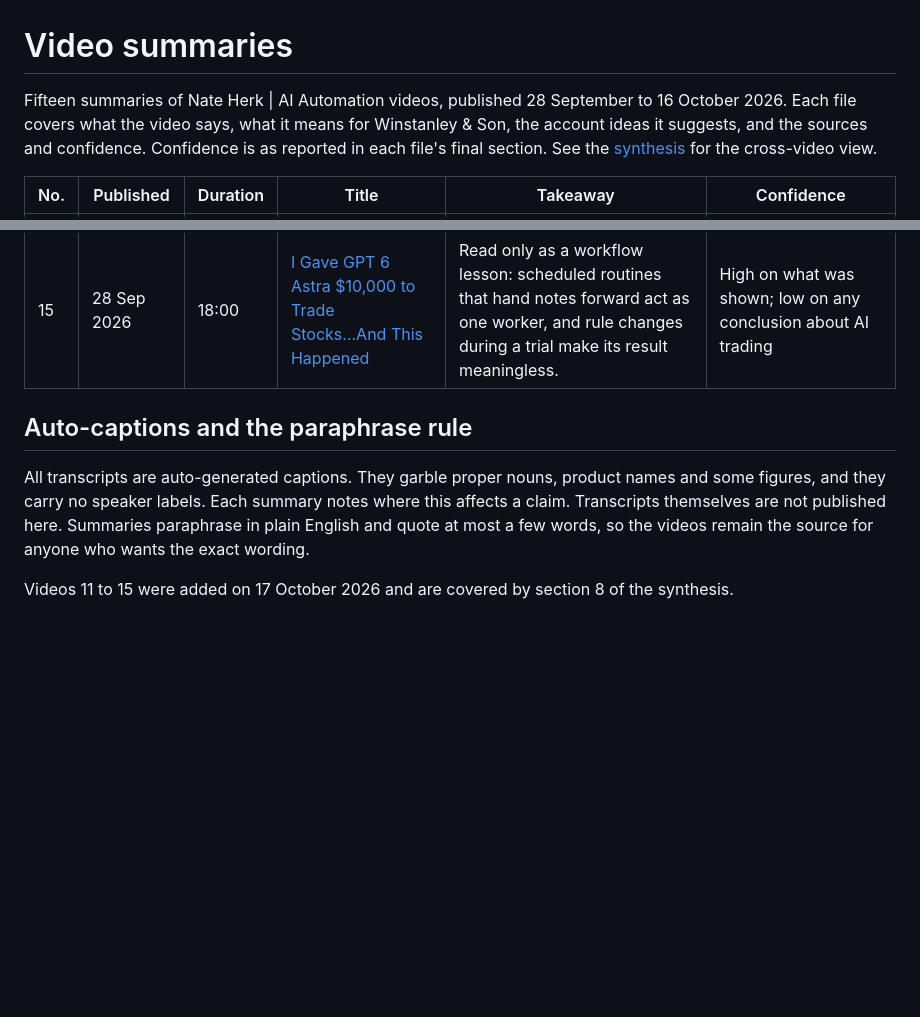
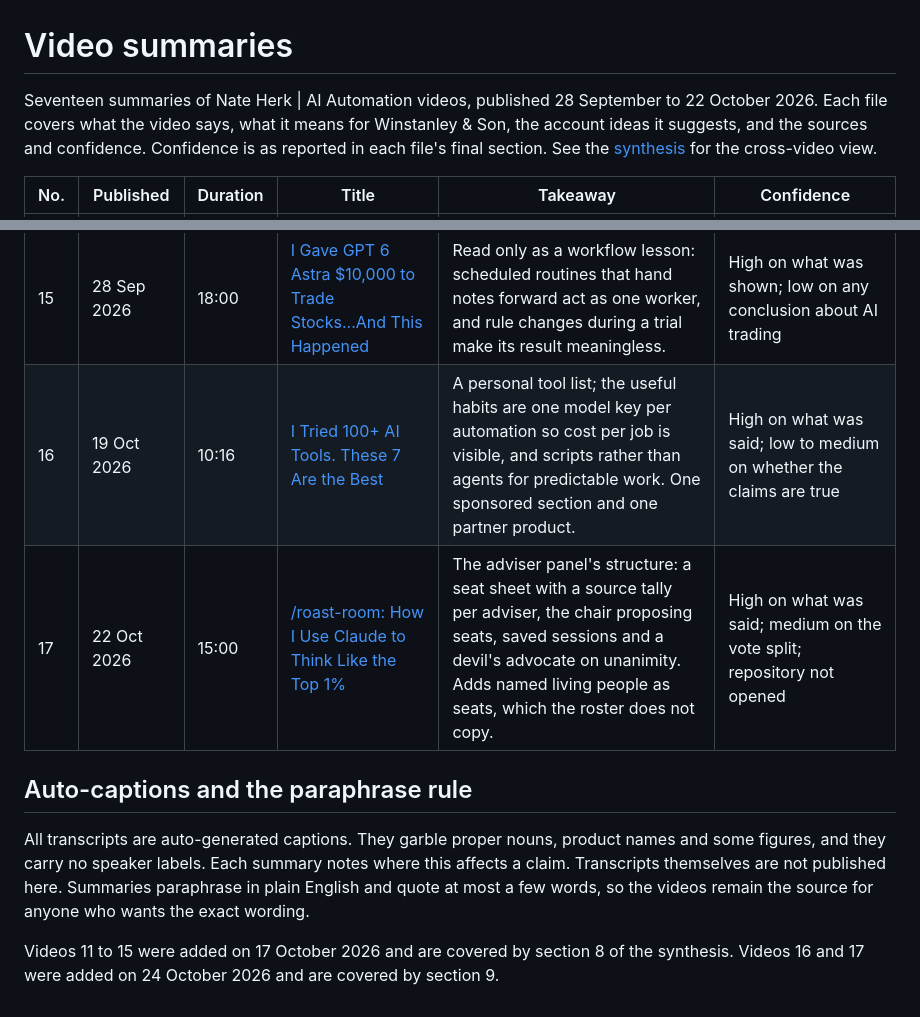
Before and after one commit to winstanleyandson/winstanleyandson.github.io, a Markdown page: ai/videos/README.md, 2 parts joined by grey strips. GitHub-like rendering; blank space fills up the shorter version.

Commit message:
Nate Herk research: videos 16-17 summaries and index (24 Oct 2026)

```diff
--- a/ai/videos/README.md
+++ b/ai/videos/README.md
@@ -1,6 +1,6 @@
 # Video summaries
 
-Fifteen summaries of Nate Herk | AI Automation videos, published 28 September to 16 October 2026. Each file covers what the video says, what it means for Winstanley & Son, the account ideas it suggests, and the sources and confidence. Confidence is as reported in each file's final section. See the [synthesis](../SYNTHESIS.md) for the cross-video view.
+Seventeen summaries of Nate Herk | AI Automation videos, published 28 September to 22 October 2026. Each file covers what the video says, what it means for Winstanley & Son, the account ideas it suggests, and the sources and confidence. Confidence is as reported in each file's final section. See the [synthesis](../SYNTHESIS.md) for the cross-video view.
 
 | No. | Published | Duration | Title | Takeaway | Confidence |
 |---|---|---|---|---|---|
@@ -19,9 +19,11 @@ Fifteen summaries of Nate Herk | AI Automation videos, published 28 September to
 | 13 | 30 Sep 2026 | 16:30 | [I Tested OpenAI's Dots vs. Meta's Muse. What You Need to Know.](13-openai-dots-vs-meta-muse.md) | Two consumer cloud agents; approvals in one place, a heartbeat and editable memory files are the useful patterns, and vendor-held memory rules them out near patient data. | High on what Herk showed; low on model names, pricing, limits and privacy |
 | 14 | 28 Sep 2026 | 25:49 | [I Tested Sonnet 5.5 vs Opus 5.5. What You Need to Know.](14-sonnet-5-5-vs-opus-5-5-tested.md) | Where a job has a clear spec and a check, or a skill defines good, start with the cheaper model; log time and cost per run and record which model each skill was proven on. | Medium: figures stated but unchecked; one chapter garbled; single runs |
 | 15 | 28 Sep 2026 | 18:00 | [I Gave GPT 6 Astra $10,000 to Trade Stocks...And This Happened](15-gpt-6-astra-stock-trading-experiment.md) | Read only as a workflow lesson: scheduled routines that hand notes forward act as one worker, and rule changes during a trial make its result meaningless. | High on what was shown; low on any conclusion about AI trading |
+| 16 | 19 Oct 2026 | 10:16 | [I Tried 100+ AI Tools. These 7 Are the Best](16-seven-best-ai-tools.md) | A personal tool list; the useful habits are one model key per automation so cost per job is visible, and scripts rather than agents for predictable work. One sponsored section and one partner product. | High on what was said; low to medium on whether the claims are true |
+| 17 | 22 Oct 2026 | 15:00 | [/roast-room: How I Use Claude to Think Like the Top 1%](17-roast-room-how-nate-uses-it.md) | The adviser panel's structure: a seat sheet with a source tally per adviser, the chair proposing seats, saved sessions and a devil's advocate on unanimity. Adds named living people as seats, which the roster does not copy. | High on what was said; medium on the vote split; repository not opened |
 
 ## Auto-captions and the paraphrase rule
 
 All transcripts are auto-generated captions. They garble proper nouns, product names and some figures, and they carry no speaker labels. Each summary notes where this affects a claim. Transcripts themselves are not published here. Summaries paraphrase in plain English and quote at most a few words, so the videos remain the source for anyone who wants the exact wording.
 
-Videos 11 to 15 were added on 17 October 2026 and are covered by section 8 of the synthesis.
+Videos 11 to 15 were added on 17 October 2026 and are covered by section 8 of the synthesis. Videos 16 and 17 were added on 24 October 2026 and are covered by section 9.
```
Also changed, not shown: ai/videos/16-seven-best-ai-tools.md (added, +106 -0 lines), ai/videos/17-roast-room-how-nate-uses-it.md (added, +99 -0 lines).
